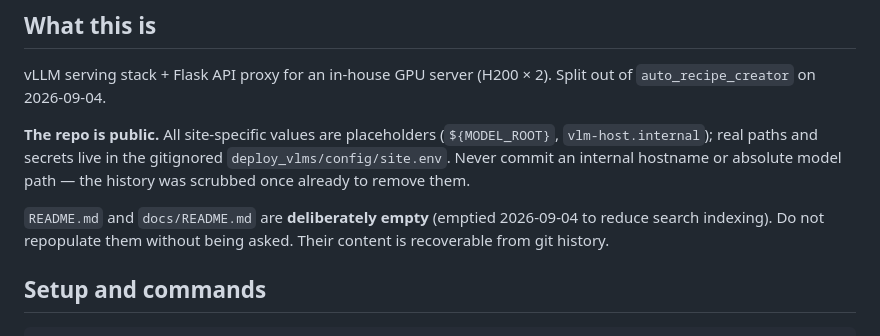
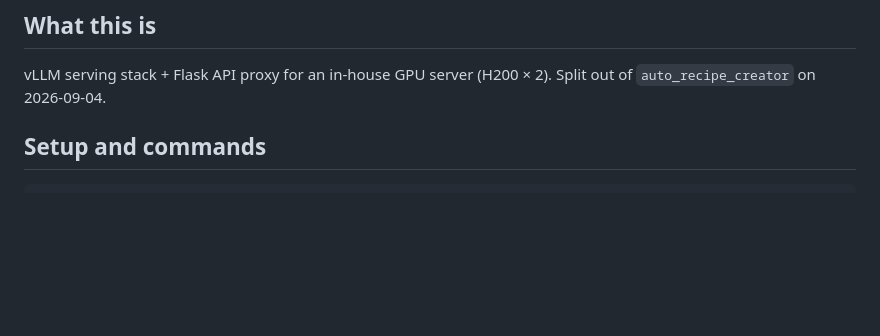
Before and after one commit to DarrenKoi/llm_serving, a Markdown page: CLAUDE.md, the part around the change. Rendered like a GitHub page; blank space fills up the shorter version.

Commit message:
docs: CLAUDE.md - 공개 저장소 경고와 빈 README 안내 절 제거
"The repo is public" 경고(placeholder / site.env / 내부 호스트명 금지)와
README.md·docs/README.md 를 비워 둔다는 안내를 뺀다.

두 절이 주장하는 사실 자체는 아직 참이다 - origin 은 여전히 공개
저장소이고 두 README 는 0 바이트다. 복구는 이 커밋의 부모에서.

Co-Authored-By: Claude Opus 5 (1M context) <noreply@anthropic.com>

```diff
--- a/CLAUDE.md
+++ b/CLAUDE.md
@@ -4,14 +4,6 @@
 
 vLLM serving stack + Flask API proxy for an in-house GPU server (H200 × 2). Split out of
 `auto_recipe_creator` on 2026-09-04.
-
-**The repo is public.** All site-specific values are placeholders (`${MODEL_ROOT}`,
-`vlm-host.internal`); real paths and secrets live in the gitignored
-`deploy_vlms/config/site.env`. Never commit an
-internal hostname or absolute model path — the history was scrubbed once already to remove them.
-
-`README.md` and `docs/README.md` are **deliberately empty** (emptied 2026-09-04 to reduce search
-indexing). Do not repopulate them without being asked. Their content is recoverable from git history.
 
 ## Setup and commands
 
```
